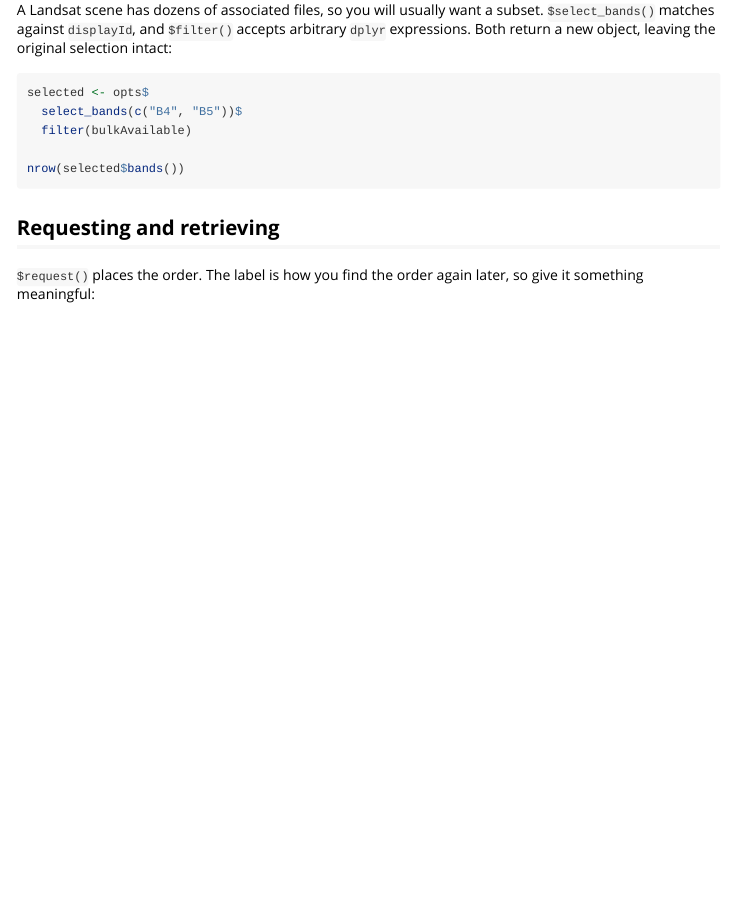
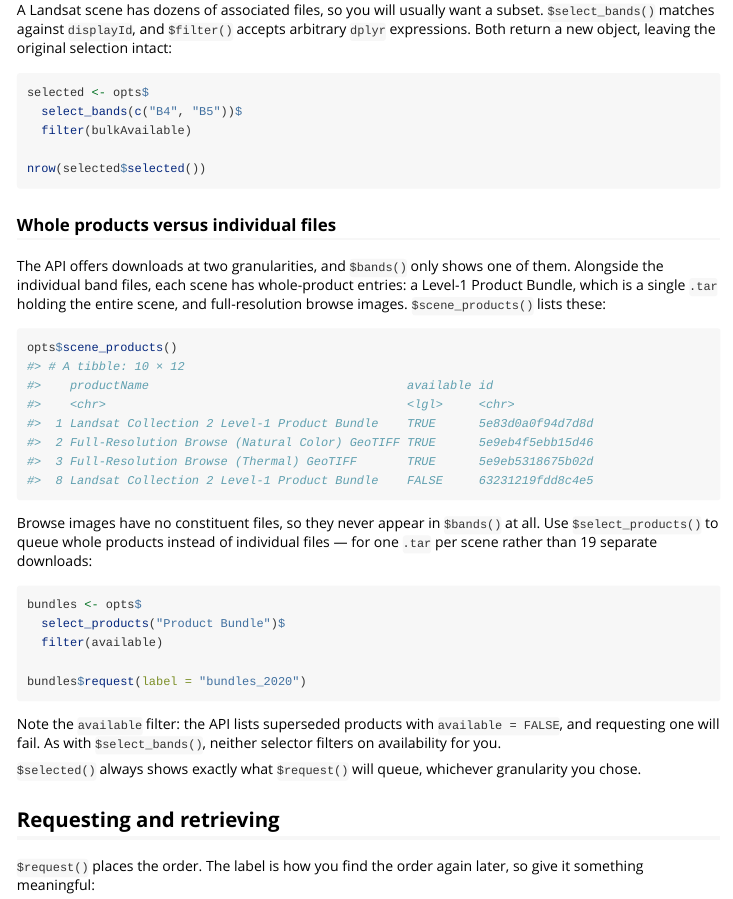
Before and after one commit to stevenpawley/usgsm2m, an R Markdown document (vignettes/USGSm2m.Rmd): the page in a window 1100 px wide, from 3140 px down. Rendered offline with R 4.5, knitr and Pandoc, with nearby package versions.

Commit message:
Expose whole products alongside individual band files
$bands() flattens each product's secondaryDownloads and discards the
product rows themselves, so a product with no constituent files was
invisible - and unrequestable - even though it carries the entityId/id
pair download-request needs. On landsat_tm_c2_l1 that hid 7 of a scene's
10 products: six full-resolution browse images (all available), and it
also meant a Level-1 Product Bundle could only be fetched as its 19
separate parts rather than as the single .tar the API offers.

Adds the parallel accessor and selector:

  $bands()            individual files (unchanged default selection)
  $scene_products()   whole products, one row each
  $select_bands()     select individual files
  $select_products()  select whole products
  $selected()         what $request() will queue, either way

The two are kept as separate methods rather than merged into one tibble
because they are different download units - a bundle's entityId is the
scene, a band's is a synthetic per-file id.

Both selectors now select afresh from everything at their granularity
rather than narrowing the current selection, so switching between them
is predictable; $filter() remains the way to narrow. Neither filters on
availability, so chain $filter(available) to drop superseded products.

Also corrects the print method, which labelled the product count
"Scenes" when the rows are products, not scenes.

Co-Authored-By: Claude Opus 5 <noreply@anthropic.com>

````diff
--- a/vignettes/USGSm2m.Rmd
+++ b/vignettes/USGSm2m.Rmd
@@ -213,8 +213,45 @@ selected <- opts$
   select_bands(c("B4", "B5"))$
   filter(bulkAvailable)
 
-nrow(selected$bands())
+nrow(selected$selected())
 ```
+
+### Whole products versus individual files
+
+The API offers downloads at two granularities, and `$bands()` only shows one
+of them. Alongside the individual band files, each scene has whole-product
+entries: a Level-1 Product Bundle, which is a single `.tar` holding the entire
+scene, and full-resolution browse images. `$scene_products()` lists these:
+
+```{r}
+opts$scene_products()
+#> # A tibble: 10 × 12
+#>    productName                                    available id
+#>    <chr>                                          <lgl>     <chr>
+#>  1 Landsat Collection 2 Level-1 Product Bundle    TRUE      5e83d0a0f94d7d8d
+#>  2 Full-Resolution Browse (Natural Color) GeoTIFF TRUE      5e9eb4f5ebb15d46
+#>  3 Full-Resolution Browse (Thermal) GeoTIFF       TRUE      5e9eb5318675b02d
+#>  8 Landsat Collection 2 Level-1 Product Bundle    FALSE     63231219fdd8c4e5
+```
+
+Browse images have no constituent files, so they never appear in `$bands()` at
+all. Use `$select_products()` to queue whole products instead of individual
+files — for one `.tar` per scene rather than 19 separate downloads:
+
+```{r}
+bundles <- opts$
+  select_products("Product Bundle")$
+  filter(available)
+
+bundles$request(label = "bundles_2020")
+```
+
+Note the `available` filter: the API lists superseded products with
+`available = FALSE`, and requesting one will fail. As with `$select_bands()`,
+neither selector filters on availability for you.
+
+`$selected()` always shows exactly what `$request()` will queue, whichever
+granularity you chose.
 
 ## Requesting and retrieving
 
````
Also changed, not shown: R/m2m-download.R (+94 -18 lines), README.md, 2 other files.
